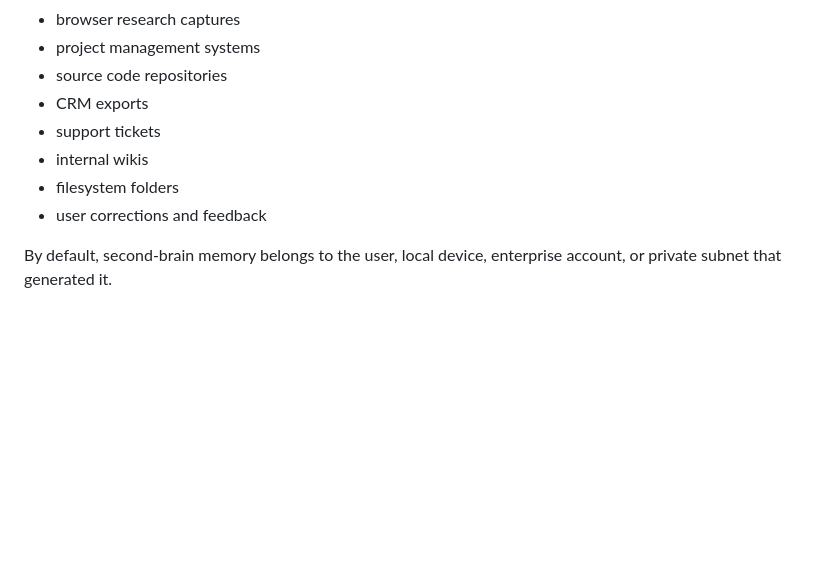
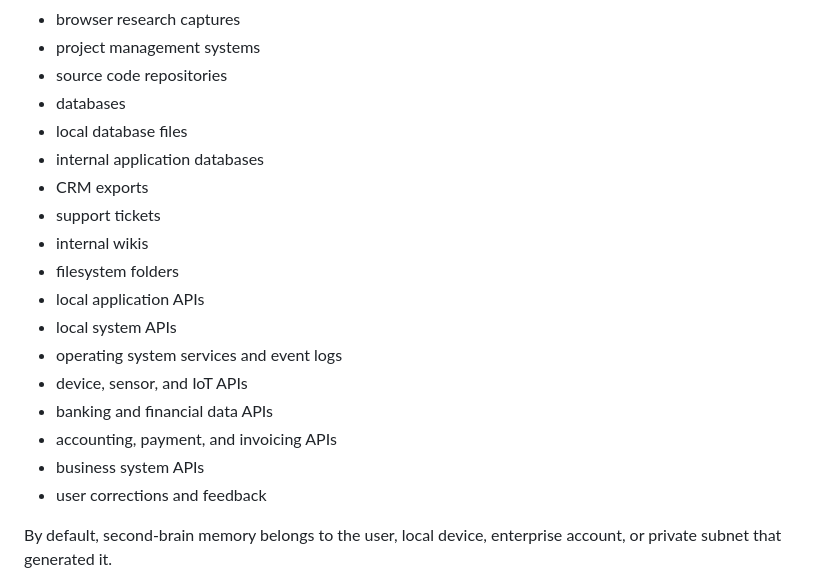
Before and after one commit to GeniusVentures/GeniusCognitiveSystem, a Markdown page: docs/architecture/local-cognitive-second-brain.md, the part around the change. GitHub-like rendering; blank space fills up the shorter version.

Commit message:
docs: expand local second brain data sources

```diff
--- a/docs/architecture/local-cognitive-second-brain.md
+++ b/docs/architecture/local-cognitive-second-brain.md
@@ -198,10 +198,20 @@ The local second brain may ingest private or local context from:
 * browser research captures
 * project management systems
 * source code repositories
+* databases
+* local database files
+* internal application databases
 * CRM exports
 * support tickets
 * internal wikis
 * filesystem folders
+* local application APIs
+* local system APIs
+* operating system services and event logs
+* device, sensor, and IoT APIs
+* banking and financial data APIs
+* accounting, payment, and invoicing APIs
+* business system APIs
 * user corrections and feedback
 
 By default, second-brain memory belongs to the user, local device, enterprise account, or private subnet that generated it.
```
